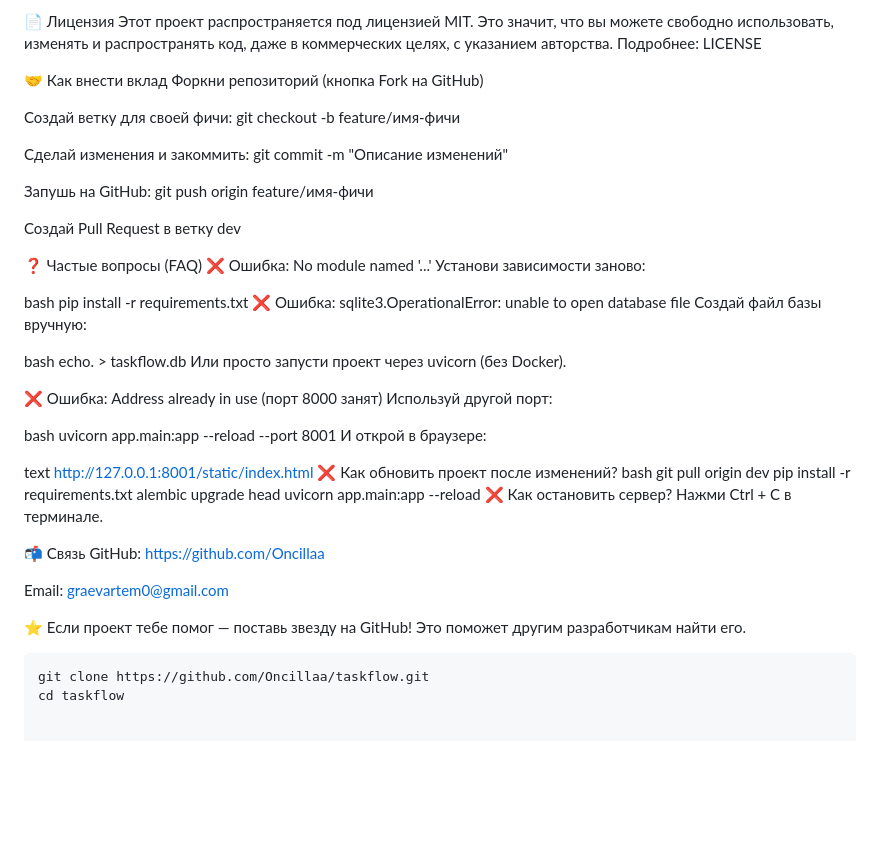
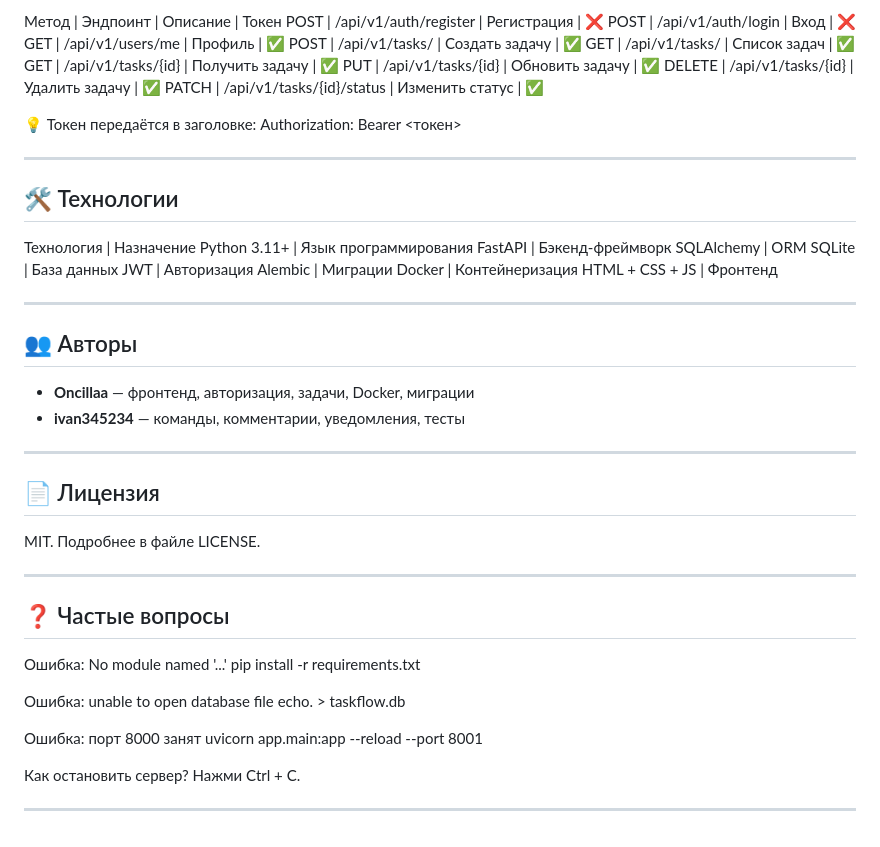
Before and after one commit to Oncillaa/taskflow, a Markdown page: README.md, the part around one of its changes. Drawn GitHub-style; blank space fills up the shorter version.

````diff
--- a/README.md
+++ b/README.md
@@ -174,61 +124,58 @@ Oncillaa — фронтенд, авторизация, задачи, Docker, м
 
-📄 Лицензия
-Этот проект распространяется под лицензией MIT.
-Это значит, что вы можете свободно использовать, изменять и распространять код, даже в коммерческих целях, с указанием авторства.
-Подробнее: LICENSE
+Метод | Эндпоинт | Описание | Токен
+POST | /api/v1/auth/register | Регистрация | ❌
+POST | /api/v1/auth/login | Вход | ❌
+GET | /api/v1/users/me | Профиль | ✅
+POST | /api/v1/tasks/ | Создать задачу | ✅
+GET | /api/v1/tasks/ | Список задач | ✅
+GET | /api/v1/tasks/{id} | Получить задачу | ✅
+PUT | /api/v1/tasks/{id} | Обновить задачу | ✅
+DELETE | /api/v1/tasks/{id} | Удалить задачу | ✅
+PATCH | /api/v1/tasks/{id}/status | Изменить статус | ✅
 
-🤝 Как внести вклад
-Форкни репозиторий (кнопка Fork на GitHub)
+💡 Токен передаётся в заголовке: Authorization: Bearer <токен>
 
-Создай ветку для своей фичи:
-git checkout -b feature/имя-фичи
+---
 
-Сделай изменения и закоммить:
-git commit -m "Описание изменений"
+## 🛠️ Технологии
 
-Запушь на GitHub:
-git push origin feature/имя-фичи
+Технология | Назначение
+Python 3.11+ | Язык программирования
+FastAPI | Бэкенд-фреймворк
+SQLAlchemy | ORM
+SQLite | База данных
+JWT | Авторизация
+Alembic | Миграции
+Docker | Контейнеризация
+HTML + CSS + JS | Фронтенд
 
-Создай Pull Request в ветку dev
+---
 
-❓ Частые вопросы (FAQ)
-❌ Ошибка: No module named '...'
-Установи зависимости заново:
+## 👥 Авторы
 
-bash
+- **Oncillaa** — фронтенд, авторизация, задачи, Docker, миграции
+- **ivan345234** — команды, комментарии, уведомления, тесты
+
+---
+
+## 📄 Лицензия
+
+MIT. Подробнее в файле LICENSE.
+
+---
+
+## ❓ Частые вопросы
+
+Ошибка: No module named '...'
 pip install -r requirements.txt
-❌ Ошибка: sqlite3.OperationalError: unable to open database file
-Создай файл базы вручную:
 
-bash
+Ошибка: unable to open database file
 echo. > taskflow.db
-Или просто запусти проект через uvicorn (без Docker).
 
-❌ Ошибка: Address already in use (порт 8000 занят)
-Используй другой порт:
+Ошибка: порт 8000 занят
+uvicorn app.main:app --reload --port 8001
 
-bash
-uvicorn app.main:app --reload --port 8001
-И открой в браузере:
+Как остановить сервер?
+Нажми Ctrl + C.
 
-text
-http://127.0.0.1:8001/static/index.html
-❌ Как обновить проект после изменений?
-bash
-git pull origin dev
-pip install -r requirements.txt
-alembic upgrade head
-uvicorn app.main:app --reload
-❌ Как остановить сервер?
-Нажми Ctrl + C в терминале.
-
-📬 Связь
-GitHub: https://github.com/Oncillaa
-
-Email: graevartem0@gmail.com
-
-⭐ Если проект тебе помог — поставь звезду на GitHub!
-Это поможет другим разработчикам найти его.
-```bash
-git clone https://github.com/Oncillaa/taskflow.git
-cd taskflow
+---
````
Also changed, not shown: other parts of README.md (+64 -114 lines).
